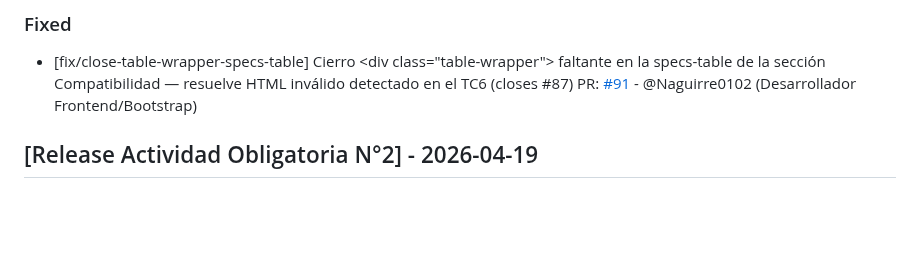
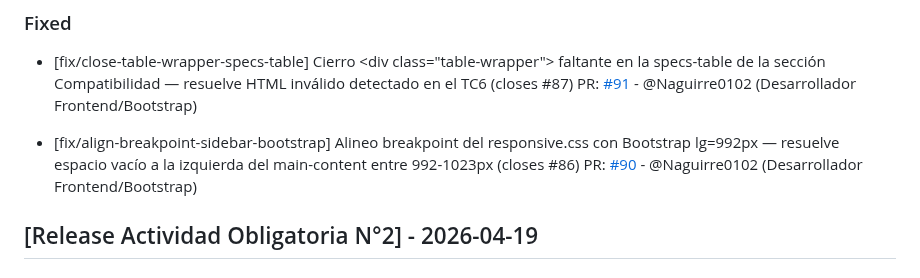
Before and after one commit to GonzaloBarbano/E-commerce, a Markdown page: changelog.md, the part around the change. GitHub-like rendering; blank space fills up the shorter version.

```diff
--- a/changelog.md
+++ b/changelog.md
@@ -18,6 +18,9 @@ Este archivo se actualiza con cada Pull Request para registrar avances y correcc
 
 - [fix/close-table-wrapper-specs-table] Cierro &lt;div class="table-wrapper"&gt; faltante en la specs-table de la sección Compatibilidad — resuelve HTML inválido detectado en el TC6 (closes #87)
   PR: [#91](https://github.com/GonzaloBarbano/E-commerce/pull/91) - @Naguirre0102 (Desarrollador Frontend/Bootstrap)
+
+- [fix/align-breakpoint-sidebar-bootstrap] Alineo breakpoint del responsive.css con Bootstrap lg=992px — resuelve espacio vacío a la izquierda del main-content entre 992-1023px (closes #86)
+  PR: [#90](https://github.com/GonzaloBarbano/E-commerce/pull/90) - @Naguirre0102 (Desarrollador Frontend/Bootstrap)
 
 ## [Release Actividad Obligatoria N°2] - 2026-04-19
 
```
